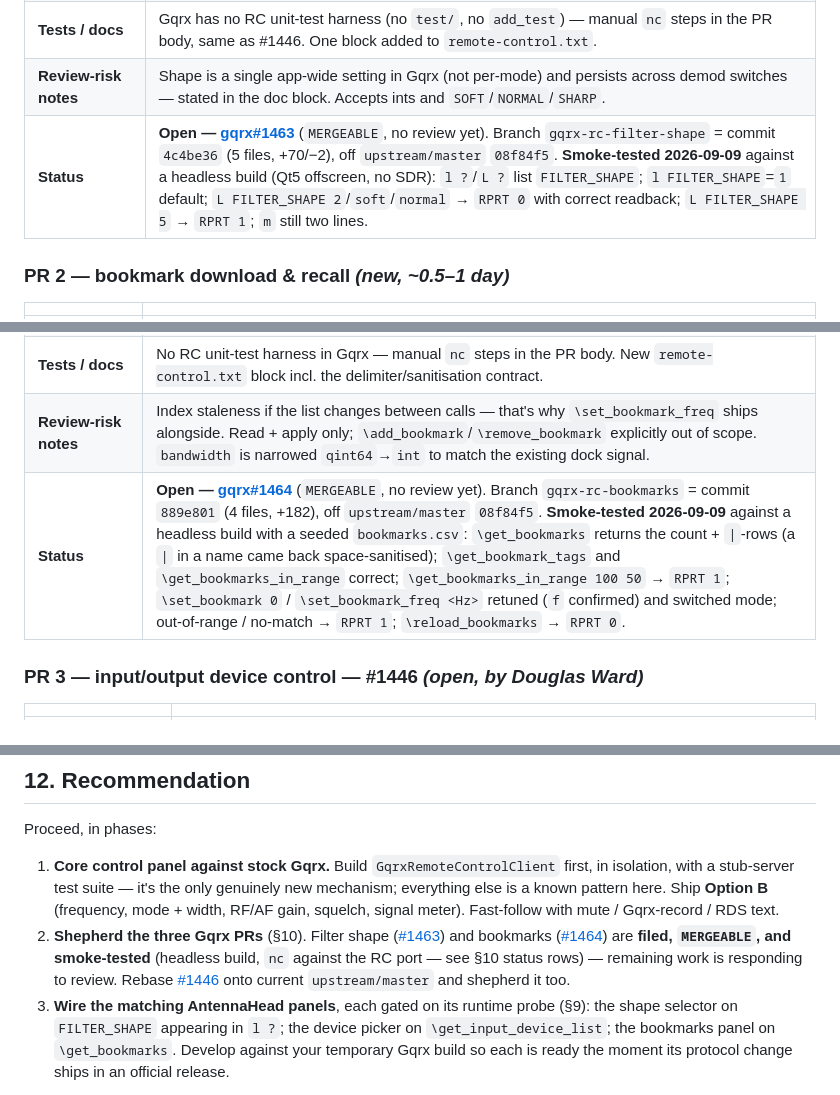
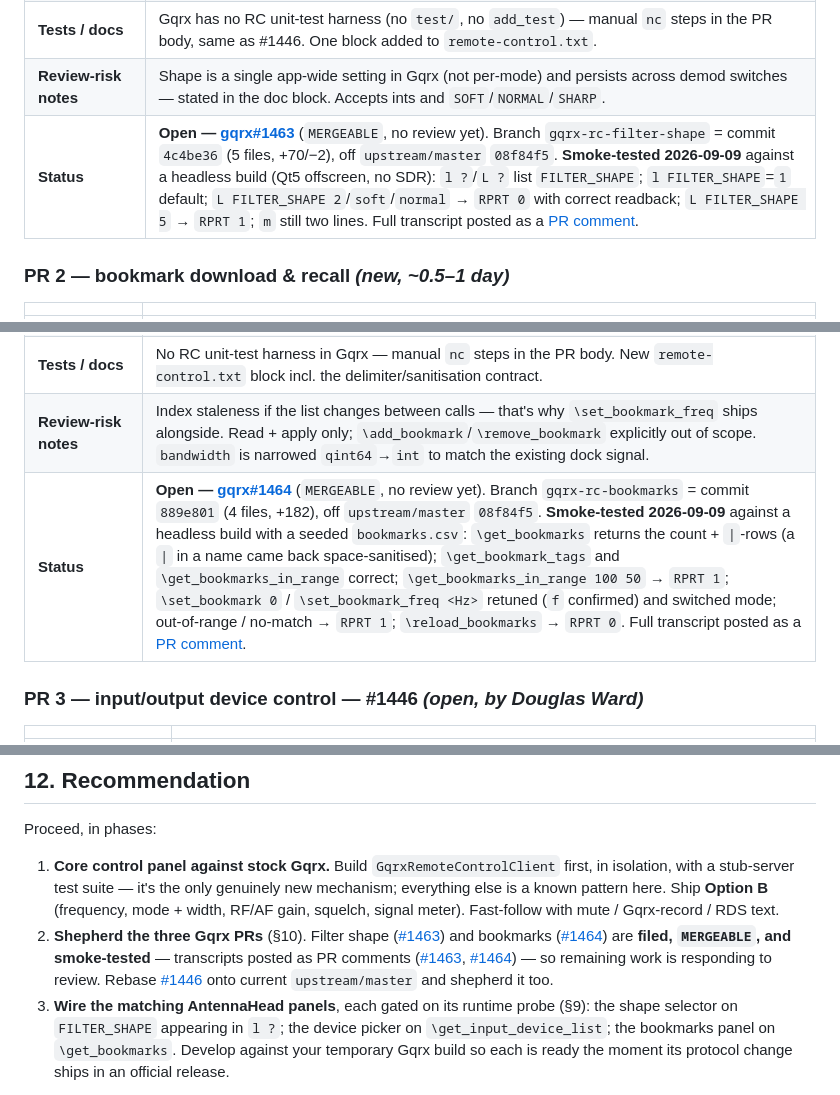
Before and after one commit to dsward2/AntennaHead, a Markdown page: Docs/LISTEN_TO_GQRX_REMOTE_CONTROL_FEASIBILITY.md, 3 parts joined by grey strips. Rendered like a GitHub page.

Commit message:
Docs: link the posted smoke-test transcripts on gqrx #1463/#1464
Co-Authored-By: Claude Sonnet 5 <noreply@anthropic.com>

```diff
--- a/Docs/LISTEN_TO_GQRX_REMOTE_CONTROL_FEASIBILITY.md
+++ b/Docs/LISTEN_TO_GQRX_REMOTE_CONTROL_FEASIBILITY.md
@@ -432,7 +432,7 @@ Order below is by ascending size / review risk.
 | **Reuses** | `receiver::set_filter(low, high, filter_shape)` already takes the shape; `receiver::filter_shape` enum already defined; `DockRxOpt::setCurrentFilterShape` / `currentFilterShape`. |
 | **Tests / docs** | Gqrx has no RC unit‑test harness (no `test/`, no `add_test`) — manual `nc` steps in the PR body, same as #1446. One block added to `remote-control.txt`. |
 | **Review‑risk notes** | Shape is a single app‑wide setting in Gqrx (not per‑mode) and persists across demod switches — stated in the doc block. Accepts ints and `SOFT`/`NORMAL`/`SHARP`. |
-| **Status** | **Open — [gqrx#1463](https://github.com/gqrx-sdr/gqrx/pull/1463)** (`MERGEABLE`, no review yet). Branch `gqrx-rc-filter-shape` = commit `4c4be36` (5 files, +70/−2), off `upstream/master` `08f84f5`. **Smoke‑tested 2026‑09‑09** against a headless build (Qt5 offscreen, no SDR): `l ?`/`L ?` list `FILTER_SHAPE`; `l FILTER_SHAPE`=`1` default; `L FILTER_SHAPE 2`/`soft`/`normal` → `RPRT 0` with correct readback; `L FILTER_SHAPE 5` → `RPRT 1`; `m` still two lines. |
+| **Status** | **Open — [gqrx#1463](https://github.com/gqrx-sdr/gqrx/pull/1463)** (`MERGEABLE`, no review yet). Branch `gqrx-rc-filter-shape` = commit `4c4be36` (5 files, +70/−2), off `upstream/master` `08f84f5`. **Smoke‑tested 2026‑09‑09** against a headless build (Qt5 offscreen, no SDR): `l ?`/`L ?` list `FILTER_SHAPE`; `l FILTER_SHAPE`=`1` default; `L FILTER_SHAPE 2`/`soft`/`normal` → `RPRT 0` with correct readback; `L FILTER_SHAPE 5` → `RPRT 1`; `m` still two lines. Full transcript posted as a [PR comment](https://github.com/gqrx-sdr/gqrx/pull/1463#issuecomment-5611595188). |
 
 ### PR 2 — bookmark download & recall  *(new, ~0.5–1 day)*
 
@@ -444,7 +444,7 @@ Order below is by ascending size / review risk.
 | **Reuses** | `Bookmarks` singleton, `BookmarkInfo` (`frequency·name·modulation·bandwidth·tags[]`), `MainWindow::onBookmarkActivated`. |
 | **Tests / docs** | No RC unit‑test harness in Gqrx — manual `nc` steps in the PR body. New `remote-control.txt` block incl. the delimiter/sanitisation contract. |
 | **Review‑risk notes** | Index staleness if the list changes between calls — that's why `\set_bookmark_freq` ships alongside. Read + apply only; `\add_bookmark`/`\remove_bookmark` explicitly out of scope. `bandwidth` is narrowed `qint64`→`int` to match the existing dock signal. |
-| **Status** | **Open — [gqrx#1464](https://github.com/gqrx-sdr/gqrx/pull/1464)** (`MERGEABLE`, no review yet). Branch `gqrx-rc-bookmarks` = commit `889e801` (4 files, +182), off `upstream/master` `08f84f5`. **Smoke‑tested 2026‑09‑09** against a headless build with a seeded `bookmarks.csv`: `\get_bookmarks` returns the count + `\|`‑rows (a `\|` in a name came back space‑sanitised); `\get_bookmark_tags` and `\get_bookmarks_in_range` correct; `\get_bookmarks_in_range 100 50` → `RPRT 1`; `\set_bookmark 0` / `\set_bookmark_freq <Hz>` retuned (`f` confirmed) and switched mode; out‑of‑range / no‑match → `RPRT 1`; `\reload_bookmarks` → `RPRT 0`. |
+| **Status** | **Open — [gqrx#1464](https://github.com/gqrx-sdr/gqrx/pull/1464)** (`MERGEABLE`, no review yet). Branch `gqrx-rc-bookmarks` = commit `889e801` (4 files, +182), off `upstream/master` `08f84f5`. **Smoke‑tested 2026‑09‑09** against a headless build with a seeded `bookmarks.csv`: `\get_bookmarks` returns the count + `\|`‑rows (a `\|` in a name came back space‑sanitised); `\get_bookmark_tags` and `\get_bookmarks_in_range` correct; `\get_bookmarks_in_range 100 50` → `RPRT 1`; `\set_bookmark 0` / `\set_bookmark_freq <Hz>` retuned (`f` confirmed) and switched mode; out‑of‑range / no‑match → `RPRT 1`; `\reload_bookmarks` → `RPRT 0`. Full transcript posted as a [PR comment](https://github.com/gqrx-sdr/gqrx/pull/1464#issuecomment-5611596577). |
 
 ### PR 3 — input/output device control — **#1446**  *(open, by Douglas Ward)*
 
@@ -561,8 +561,10 @@ Proceed, in phases:
    with mute / Gqrx‑record / RDS text.
 2. **Shepherd the three Gqrx PRs** (§10). Filter shape ([#1463](https://github.com/gqrx-sdr/gqrx/pull/1463))
    and bookmarks ([#1464](https://github.com/gqrx-sdr/gqrx/pull/1464)) are
-   **filed, `MERGEABLE`, and smoke‑tested** (headless build, `nc` against the RC
-   port — see §10 status rows) — remaining work is responding to review. Rebase
+   **filed, `MERGEABLE`, and smoke‑tested** — transcripts posted as PR comments
+   ([#1463](https://github.com/gqrx-sdr/gqrx/pull/1463#issuecomment-5611595188),
+   [#1464](https://github.com/gqrx-sdr/gqrx/pull/1464#issuecomment-5611596577)) —
+   so remaining work is responding to review. Rebase
    [#1446](https://github.com/gqrx-sdr/gqrx/pull/1446) onto current
    `upstream/master` and shepherd it too.
 3. **Wire the matching AntennaHead panels**, each gated on its runtime probe
```
